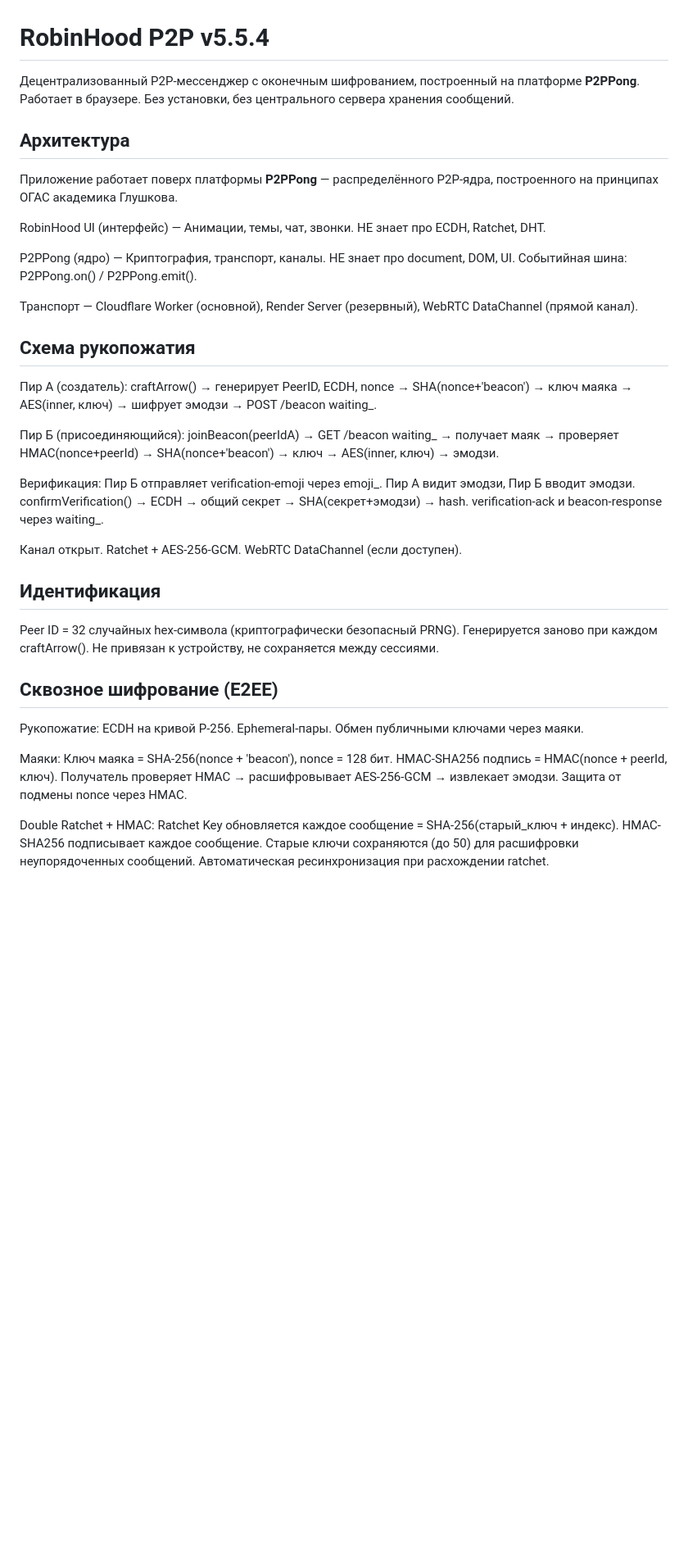
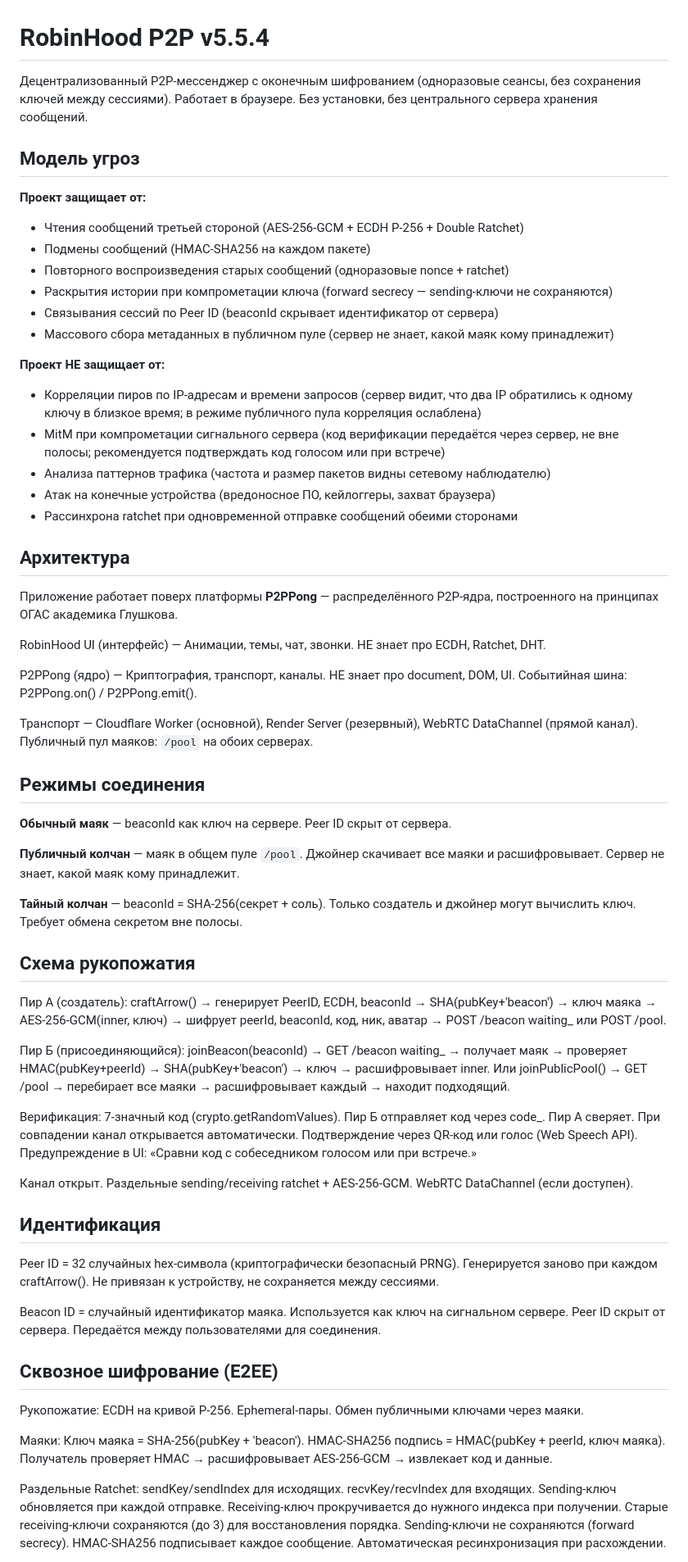
Before and after one commit to stepweather-prog/ROBINHOOD-P2P, a Markdown page: README.md, the part around one of its changes. Shown at 82% size. Rendered like a GitHub page; blank space fills up the shorter version.

```diff
--- a/README.md
+++ b/README.md
@@ -1,6 +1,23 @@
 # RobinHood P2P v5.5.4
 
-Децентрализованный P2P-мессенджер с оконечным шифрованием, построенный на платформе **P2PPong**. Работает в браузере. Без установки, без центрального сервера хранения сообщений.
+Децентрализованный P2P-мессенджер с оконечным шифрованием (одноразовые сеансы, без сохранения ключей между сессиями). Работает в браузере. Без установки, без центрального сервера хранения сообщений.
+
+## Модель угроз
+
+**Проект защищает от:**
+- Чтения сообщений третьей стороной (AES-256-GCM + ECDH P-256 + Double Ratchet)
+- Подмены сообщений (HMAC-SHA256 на каждом пакете)
+- Повторного воспроизведения старых сообщений (одноразовые nonce + ratchet)
+- Раскрытия истории при компрометации ключа (forward secrecy — sending-ключи не сохраняются)
+- Связывания сессий по Peer ID (beaconId скрывает идентификатор от сервера)
+- Массового сбора метаданных в публичном пуле (сервер не знает, какой маяк кому принадлежит)
+
+**Проект НЕ защищает от:**
+- Корреляции пиров по IP-адресам и времени запросов (сервер видит, что два IP обратились к одному ключу в близкое время; в режиме публичного пула корреляция ослаблена)
+- MitM при компрометации сигнального сервера (код верификации передаётся через сервер, не вне полосы; рекомендуется подтверждать код голосом или при встрече)
+- Анализа паттернов трафика (частота и размер пакетов видны сетевому наблюдателю)
+- Атак на конечные устройства (вредоносное ПО, кейлоггеры, захват браузера)
+- Рассинхрона ratchet при одновременной отправке сообщений обеими сторонами
 
 ## Архитектура
 
@@ -10,27 +27,37 @@ RobinHood UI (интерфейс) — Анимации, темы, чат, зво
 
 P2PPong (ядро) — Криптография, транспорт, каналы. НЕ знает про document, DOM, UI. Событийная шина: P2PPong.on() / P2PPong.emit().
 
-Транспорт — Cloudflare Worker (основной), Render Server (резервный), WebRTC DataChannel (прямой канал).
+Транспорт — Cloudflare Worker (основной), Render Server (резервный), WebRTC DataChannel (прямой канал). Публичный пул маяков: `/pool` на обоих серверах.
+
+## Режимы соединения
+
+**Обычный маяк** — beaconId как ключ на сервере. Peer ID скрыт от сервера.
+
+**Публичный колчан** — маяк в общем пуле `/pool`. Джойнер скачивает все маяки и расшифровывает. Сервер не знает, какой маяк кому принадлежит.
+
+**Тайный колчан** — beaconId = SHA-256(секрет + соль). Только создатель и джойнер могут вычислить ключ. Требует обмена секретом вне полосы.
 
 ## Схема рукопожатия
 
-Пир А (создатель): craftArrow() → генерирует PeerID, ECDH, nonce → SHA(nonce+'beacon') → ключ маяка → AES(inner, ключ) → шифрует эмодзи → POST /beacon waiting_.
+Пир А (создатель): craftArrow() → генерирует PeerID, ECDH, beaconId → SHA(pubKey+'beacon') → ключ маяка → AES-256-GCM(inner, ключ) → шифрует peerId, beaconId, код, ник, аватар → POST /beacon waiting_<beaconId> или POST /pool.
 
-Пир Б (присоединяющийся): joinBeacon(peerIdA) → GET /beacon waiting_ → получает маяк → проверяет HMAC(nonce+peerId) → SHA(nonce+'beacon') → ключ → AES(inner, ключ) → эмодзи.
+Пир Б (присоединяющийся): joinBeacon(beaconId) → GET /beacon waiting_ → получает маяк → проверяет HMAC(pubKey+peerId) → SHA(pubKey+'beacon') → ключ → расшифровывает inner. Или joinPublicPool() → GET /pool → перебирает все маяки → расшифровывает каждый → находит подходящий.
 
-Верификация: Пир Б отправляет verification-emoji через emoji_. Пир А видит эмодзи, Пир Б вводит эмодзи. confirmVerification() → ECDH → общий секрет → SHA(секрет+эмодзи) → hash. verification-ack и beacon-response через waiting_.
+Верификация: 7-значный код (crypto.getRandomValues). Пир Б отправляет код через code_<beaconId>. Пир А сверяет. При совпадении канал открывается автоматически. Подтверждение через QR-код или голос (Web Speech API). Предупреждение в UI: «Сравни код с собеседником голосом или при встрече.»
 
-Канал открыт. Ratchet + AES-256-GCM. WebRTC DataChannel (если доступен).
+Канал открыт. Раздельные sending/receiving ratchet + AES-256-GCM. WebRTC DataChannel (если доступен).
 
 ## Идентификация
 
 Peer ID = 32 случайных hex-символа (криптографически безопасный PRNG). Генерируется заново при каждом craftArrow(). Не привязан к устройству, не сохраняется между сессиями.
 
+Beacon ID = случайный идентификатор маяка. Используется как ключ на сигнальном сервере. Peer ID скрыт от сервера. Передаётся между пользователями для соединения.
+
 ## Сквозное шифрование (E2EE)
 
 Рукопожатие: ECDH на кривой P-256. Ephemeral-пары. Обмен публичными ключами через маяки.
 
-Маяки: Ключ маяка = SHA-256(nonce + 'beacon'), nonce = 128 бит. HMAC-SHA256 подпись = HMAC(nonce + peerId, ключ). Получатель проверяет HMAC → расшифровывает AES-256-GCM → извлекает эмодзи. Защита от подмены nonce через HMAC.
+Маяки: Ключ маяка = SHA-256(pubKey + 'beacon'). HMAC-SHA256 подпись = HMAC(pubKey + peerId, ключ маяка). Получатель проверяет HMAC → расшифровывает AES-256-GCM → извлекает код и данные.
 
-Double Ratchet + HMAC: Ratchet Key обновляется каждое сообщение = SHA-256(старый_ключ + индекс). HMAC-SHA256 подписывает каждое сообщение. Старые ключи сохраняются (до 50) для расшифровки неупорядоченных сообщений. Автоматическая ресинхронизация при расхождении ratchet.
+Раздельные Ratchet: sendKey/sendIndex для исходящих. recvKey/recvIndex для входящих. Sending-ключ обновляется при каждой отправке. Receiving-ключ прокручивается до нужного индекса при получении. Старые receiving-ключи сохраняются (до 3) для восстановления порядка. Sending-ключи не сохраняются (forward secrecy). HMAC-SHA256 подписывает каждое сообщение. Автоматическая ресинхронизация при расхождении.
 
```
Also changed, not shown: other parts of README.md (+24 -15 lines).
